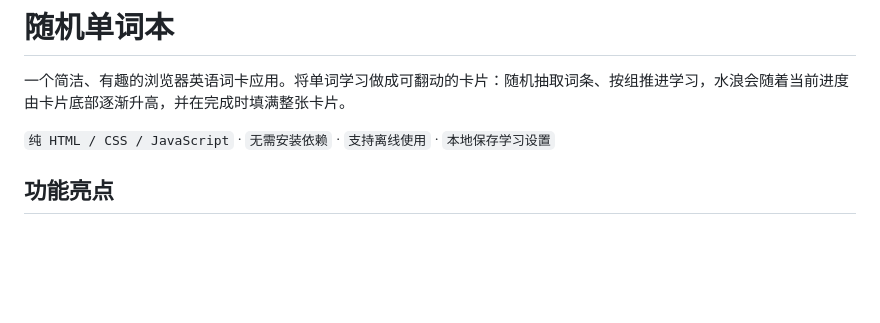
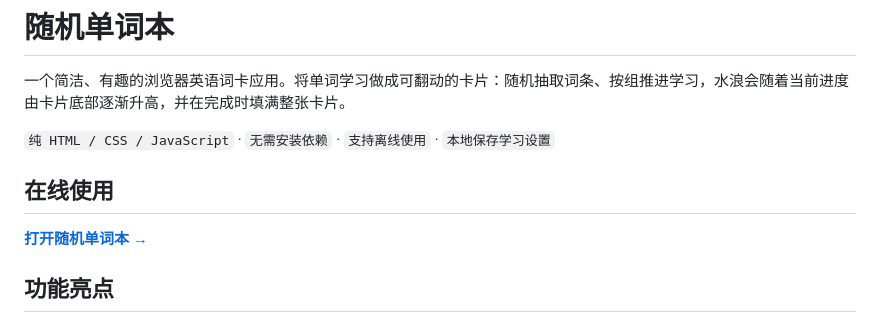
Before and after one commit to nuonuoluoya/pidanvoca, a Markdown page: README.md, the part around the change. Drawn GitHub-style; blank space fills up the shorter version.

Commit message:
Add live site link to README

```diff
--- a/README.md
+++ b/README.md
@@ -3,6 +3,10 @@
 一个简洁、有趣的浏览器英语词卡应用。将单词学习做成可翻动的卡片：随机抽取词条、按组推进学习，水浪会随着当前进度由卡片底部逐渐升高，并在完成时填满整张卡片。
 
 `纯 HTML / CSS / JavaScript` · `无需安装依赖` · `支持离线使用` · `本地保存学习设置`
+
+## 在线使用
+
+**[打开随机单词本 →](https://nuonuoluoya.github.io/pidanvoca/)**
 
 ## 功能亮点
 
```
